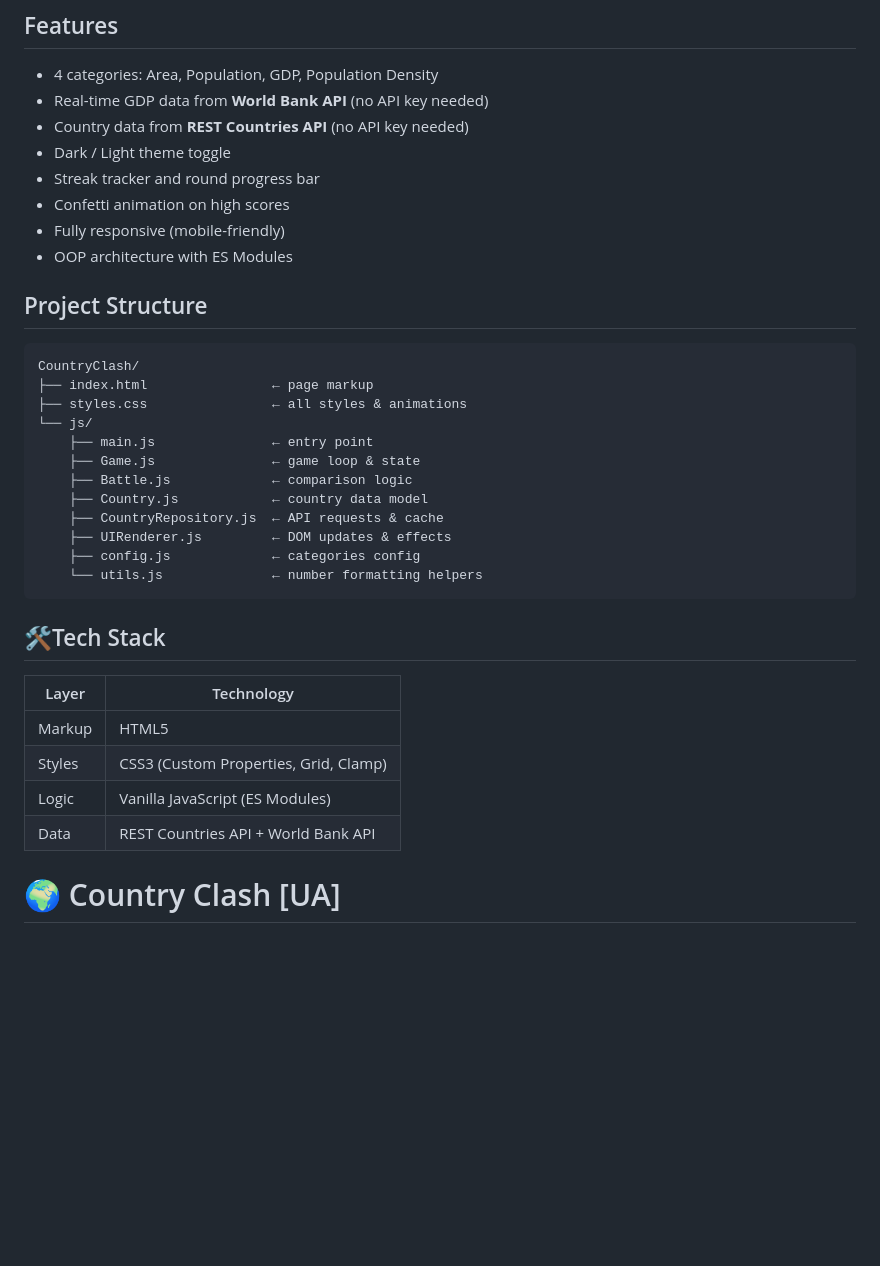
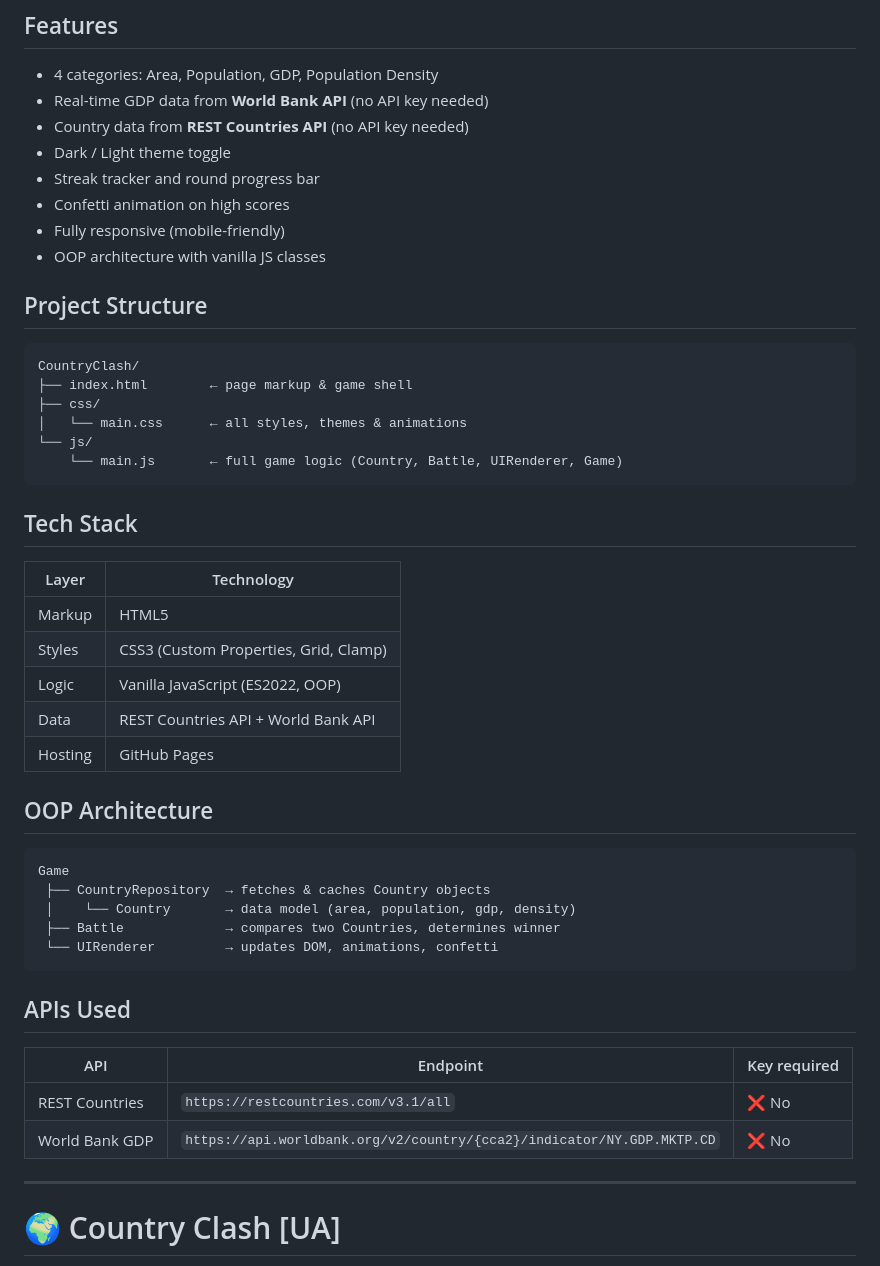
Before and after one commit to TheFrenk/CountryClash, a Markdown page: README.md, the part around one of its changes. Drawn GitHub-style; blank space fills up the shorter version.

Commit message:
docs: update README to match project structure

```diff
--- a/README.md
+++ b/README.md
@@ -22,30 +24,43 @@
 - Streak tracker and round progress bar
 - Confetti animation on high scores
 - Fully responsive (mobile-friendly)
-- OOP architecture with ES Modules
+- OOP architecture with vanilla JS classes
 
 ## Project Structure
+
     CountryClash/
-    ├── index.html                ← page markup
-    ├── styles.css                ← all styles & animations
+    ├── index.html        ← page markup & game shell
+    ├── css/
+    │   └── main.css      ← all styles, themes & animations
     └── js/
-        ├── main.js               ← entry point
-        ├── Game.js               ← game loop & state
-        ├── Battle.js             ← comparison logic
-        ├── Country.js            ← country data model
-        ├── CountryRepository.js  ← API requests & cache
-        ├── UIRenderer.js         ← DOM updates & effects
-        ├── config.js             ← categories config
-        └── utils.js              ← number formatting helpers
+        └── main.js       ← full game logic (Country, Battle, UIRenderer, Game)
 
-## 🛠Tech Stack
+## Tech Stack
 
-| Layer      | Technology                          |
-|------------|-------------------------------------|
-| Markup     | HTML5                               |
-| Styles     | CSS3 (Custom Properties, Grid, Clamp) |
-| Logic      | Vanilla JavaScript (ES Modules)     |
-| Data       | REST Countries API + World Bank API |
+| Layer       | Technology                              |
+|-------------|-----------------------------------------|
+| Markup      | HTML5                                   |
+| Styles      | CSS3 (Custom Properties, Grid, Clamp)   |
+| Logic       | Vanilla JavaScript (ES2022, OOP)        |
+| Data        | REST Countries API + World Bank API     |
+| Hosting     | GitHub Pages                            |
+
+## OOP Architecture
+
+    Game
+     ├── CountryRepository  → fetches & caches Country objects
+     │    └── Country       → data model (area, population, gdp, density)
+     ├── Battle             → compares two Countries, determines winner
+     └── UIRenderer         → updates DOM, animations, confetti
+
+## APIs Used
+
+| API            | Endpoint                                                                | Key required |
+|----------------|-------------------------------------------------------------------------|--------------|
+| REST Countries | `https://restcountries.com/v3.1/all`                                    | ❌ No        |
+| World Bank GDP | `https://api.worldbank.org/v2/country/{cca2}/indicator/NY.GDP.MKTP.CD` | ❌ No        |
+
+---
 
 # 🌍 Country Clash [UA]
 
```
Also changed, not shown: other parts of README.md (+26 -12 lines).
